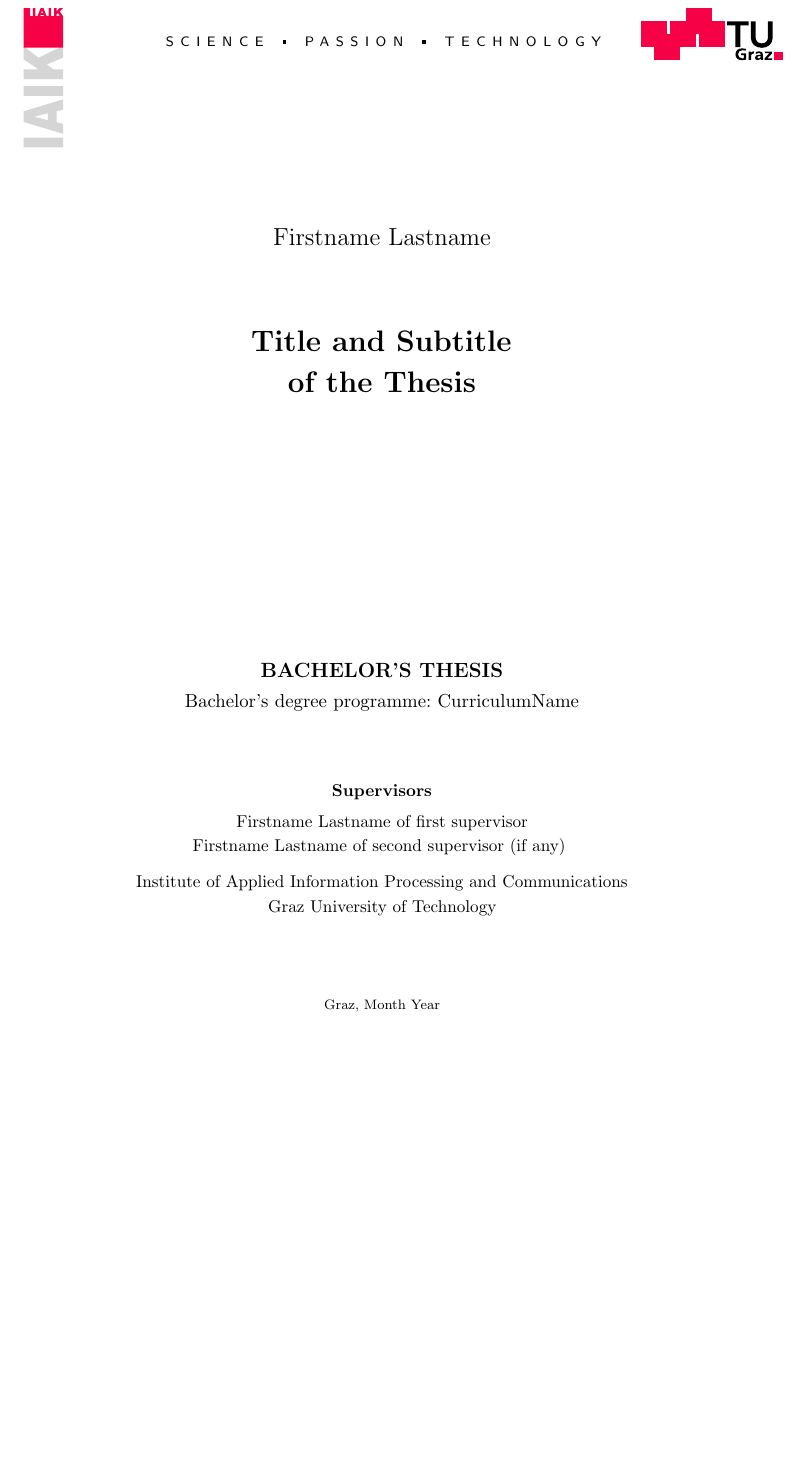
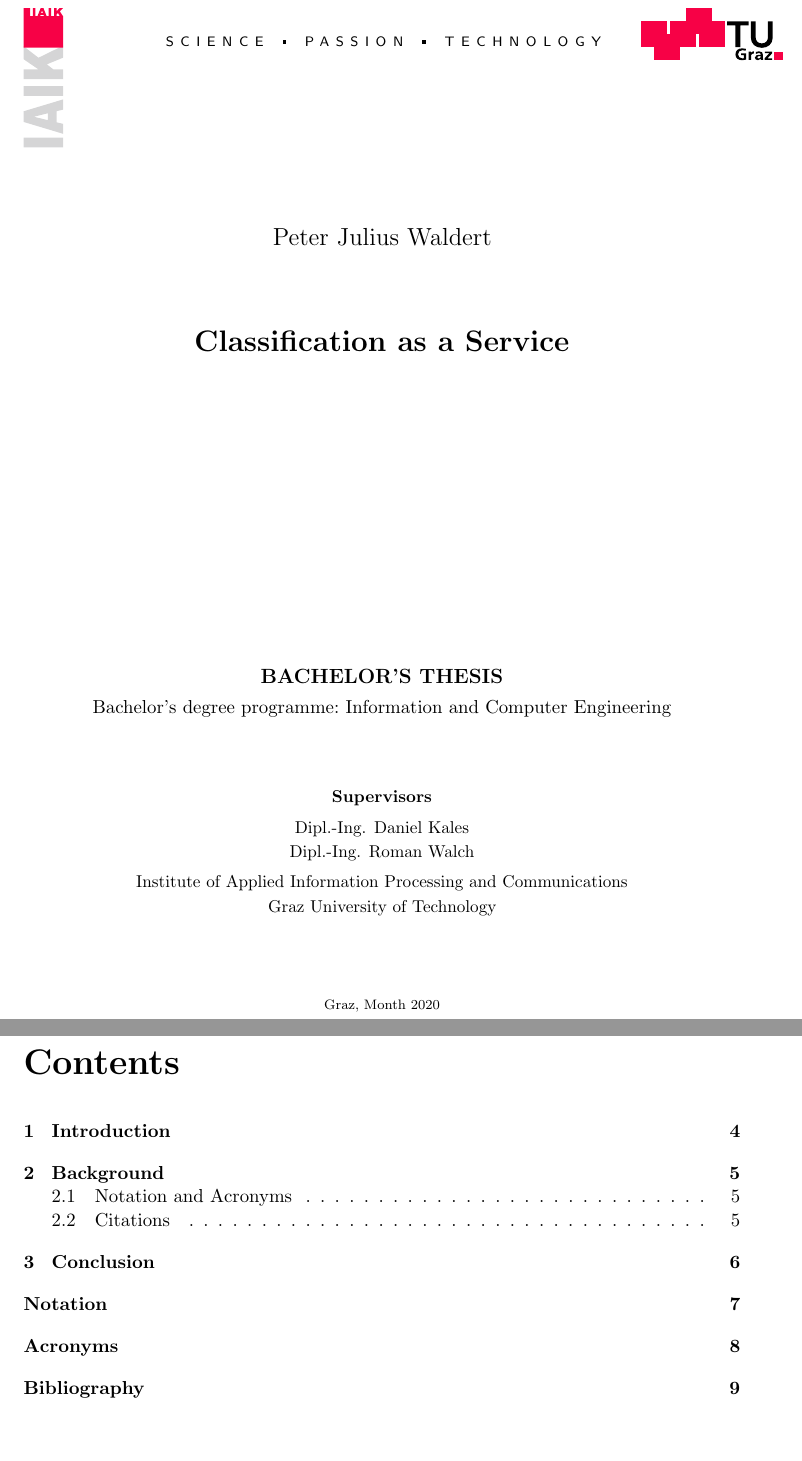
Before and after one commit to MrP01/BachelorsThesis, a LaTeX thesis (thesis/thesis.tex): part of page 1 of 6 before the commit and two parts of pages 1 and 3 of 9 after it, the two joined at a grey line, cut so that both start at the same text, the shorter picture padded with empty space. Compiled offline with pdfLaTeX.

Commit message:
re-arrange thesis.tex, set specific headers, add .gitignore

```diff
--- a/thesis/thesis.tex
+++ b/thesis/thesis.tex
@@ -39,4 +21,17 @@
+\usepackage[hidelinks]{hyperref}
+%\usepackage{cleveref}                % named references (\Cref{chap:introduction}, ...)
+\usepackage[toc,acronym,style=long3col]{glossaries} % List of acronyms and symbols  (optional)
 
-\usepackage[hidelinks]{hyperref}      % clickable links (but hide color frames around links)
-%\usepackage{cleveref}                % named references (\Cref{chap:introduction}, ...)
+\thesisauthor{Peter Julius Waldert}
+\thesistitle{Classification as a Service}
+\thesisdate{Month 2020}
+\supervisortitle{Supervisors}
+\supervisor{
+	Dipl.-Ing. Daniel Kales\\
+	Dipl.-Ing. Roman Walch\\
+	\smallskip
+	Institute of Applied Information Processing and Communications\\
+	Graz University of Technology
+}
+\curriculum{Information and Computer Engineering}
 
@@ -46 +39,2 @@
 \newacronym{aes}{AES}{Advanced Encryption Standard}
+\newglossaryentry{xor}{name={\ensuremath{\oplus}}, sort=xor, description={exclusive-or (\textsc{Xor})}}
@@ -51,43 +41,9 @@
 
 
 \begin{document}
-
-%--- INSERT INFORMATION FOR TITLEPAGE ------------------------------------------
-
-% Your name + previous academic degrees:
-\thesisauthor{Firstname Lastname}
-
-% Title of your thesis:
-\thesistitle{Title and Subtitle\\of the Thesis}
-
-% Date of completion:
-\thesisdate{Month Year}
-
-% Supervisor:
-\supervisortitle{Supervisors} % or Supervisor
-\supervisor{%
-  Firstname Lastname of first supervisor\\
-  Firstname Lastname of second supervisor (if any)
-  \smallskip
-
-  Institute of Applied Information Processing and Communications\\
-  Graz University of Technology
-}
-
-% Name of your degree programme according to your curriculum
-\curriculum{CurriculumName}
-%\curriculum{Information and Computer Engineering}
-%\curriculum{Computer Science}
-%\curriculum{Software Engineering and Management}
-
-
-
-%--- FRONT MATTER --------------------------------------------------------------
-
 	\printthesistitle
 
 	\chapter*{Abstract}
-
 	Abstract of your thesis (at most one page)
 
 	\Blindtext[2]
```
Also changed, not shown: thesis/thesis.pdf (added), thesis/thesis.tex (63 more changed lines), 1 other file. Lines whose indentation alone changed are shown as unchanged.
